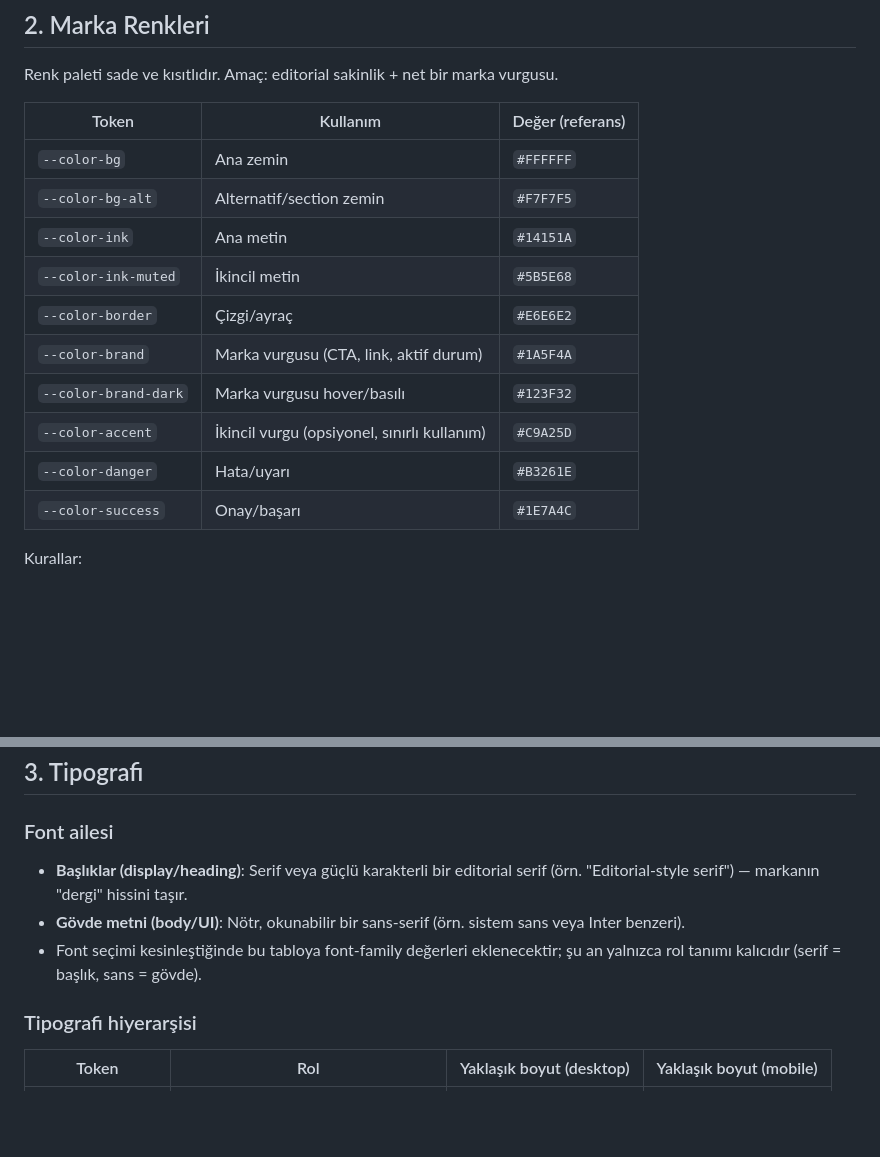
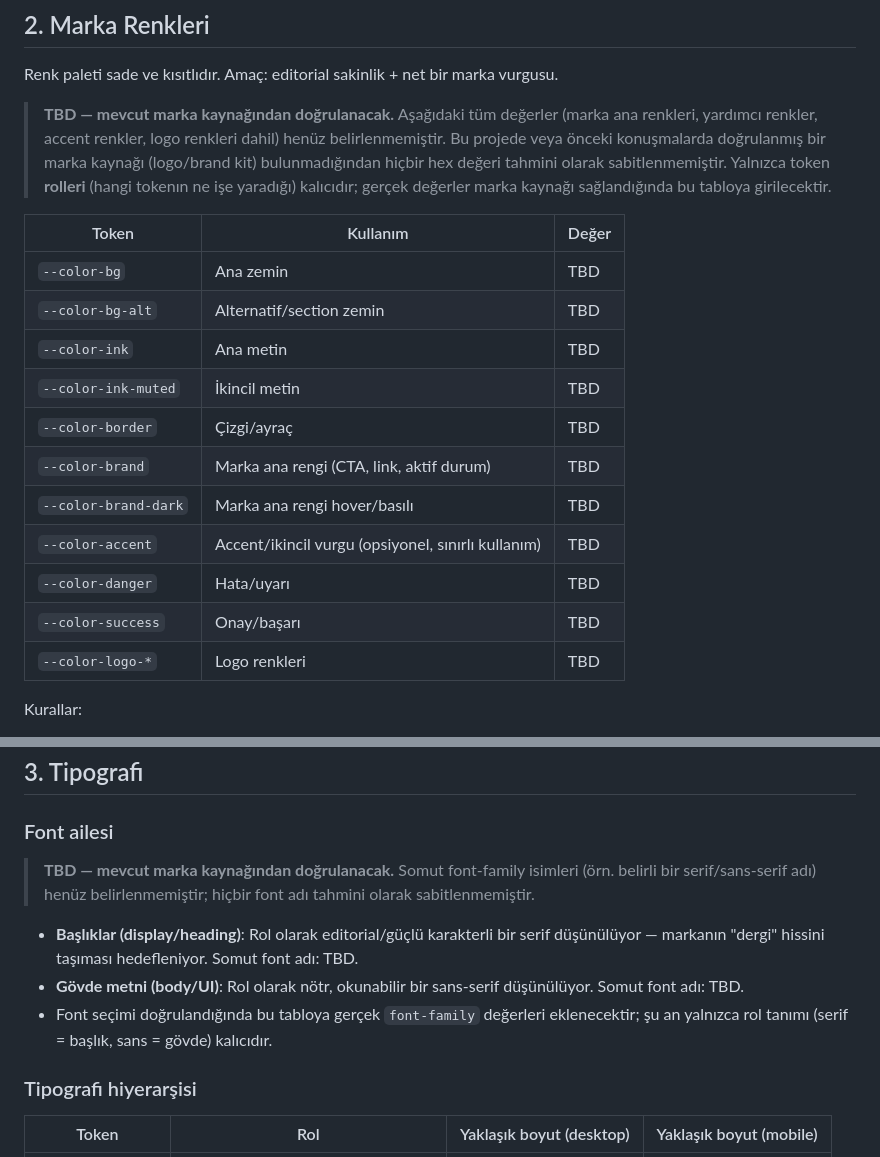
Before and after one commit to mamibeyinizz/anasite, a Markdown page: DESIGN_SYSTEM.md, 2 parts joined by grey strips. GitHub-like rendering; blank space fills up the shorter version.

Commit message:
DESIGN_SYSTEM.md: tahmini renk/font değerlerini TBD olarak işaretle
Marka ana/yardımcı/accent renkleri, logo renkleri ve font-family
değerleri doğrulanmış bir marka kaynağı olmadan sabitlenemez;
yalnızca token rolleri korunuyor, somut değerler TBD.

Co-Authored-By: Claude Sonnet 5 <noreply@anthropic.com>
Claude-Session: https://claude.ai/code/session_01AnHvc3CE4MnnWzkeGyMT3R

```diff
--- a/DESIGN_SYSTEM.md
+++ b/DESIGN_SYSTEM.md
@@ -29,18 +29,21 @@ Bu şu anlama gelir:
 
 Renk paleti sade ve kısıtlıdır. Amaç: editorial sakinlik + net bir marka vurgusu.
 
-| Token | Kullanım | Değer (referans) |
+> **TBD — mevcut marka kaynağından doğrulanacak.** Aşağıdaki tüm değerler (marka ana renkleri, yardımcı renkler, accent renkler, logo renkleri dahil) henüz belirlenmemiştir. Bu projede veya önceki konuşmalarda doğrulanmış bir marka kaynağı (logo/brand kit) bulunmadığından hiçbir hex değeri tahmini olarak sabitlenmemiştir. Yalnızca token **rolleri** (hangi tokenın ne işe yaradığı) kalıcıdır; gerçek değerler marka kaynağı sağlandığında bu tabloya girilecektir.
+
+| Token | Kullanım | Değer |
 |---|---|---|
-| `--color-bg` | Ana zemin | `#FFFFFF` |
-| `--color-bg-alt` | Alternatif/section zemin | `#F7F7F5` |
-| `--color-ink` | Ana metin | `#14151A` |
-| `--color-ink-muted` | İkincil metin | `#5B5E68` |
-| `--color-border` | Çizgi/ayraç | `#E6E6E2` |
-| `--color-brand` | Marka vurgusu (CTA, link, aktif durum) | `#1A5F4A` |
-| `--color-brand-dark` | Marka vurgusu hover/basılı | `#123F32` |
-| `--color-accent` | İkincil vurgu (opsiyonel, sınırlı kullanım) | `#C9A25D` |
-| `--color-danger` | Hata/uyarı | `#B3261E` |
-| `--color-success` | Onay/başarı | `#1E7A4C` |
+| `--color-bg` | Ana zemin | TBD |
+| `--color-bg-alt` | Alternatif/section zemin | TBD |
+| `--color-ink` | Ana metin | TBD |
+| `--color-ink-muted` | İkincil metin | TBD |
+| `--color-border` | Çizgi/ayraç | TBD |
+| `--color-brand` | Marka ana rengi (CTA, link, aktif durum) | TBD |
+| `--color-brand-dark` | Marka ana rengi hover/basılı | TBD |
+| `--color-accent` | Accent/ikincil vurgu (opsiyonel, sınırlı kullanım) | TBD |
+| `--color-danger` | Hata/uyarı | TBD |
+| `--color-success` | Onay/başarı | TBD |
+| `--color-logo-*` | Logo renkleri | TBD |
 
 Kurallar:
 - Marka rengi (`--color-brand`) sayfada **azınlık** olarak kullanılır: CTA butonları, aktif linkler, küçük vurgu detayları. Büyük renkli bloklar/arka planlar için kullanılmaz.
@@ -53,9 +56,12 @@ Kurallar:
 ## 3. Tipografi
 
 ### Font ailesi
-- **Başlıklar (display/heading)**: Serif veya güçlü karakterli bir editorial serif (örn. "Editorial-style serif") — markanın "dergi" hissini taşır.
-- **Gövde metni (body/UI)**: Nötr, okunabilir bir sans-serif (örn. sistem sans veya Inter benzeri).
-- Font seçimi kesinleştiğinde bu tabloya font-family değerleri eklenecektir; şu an yalnızca rol tanımı kalıcıdır (serif = başlık, sans = gövde).
+
+> **TBD — mevcut marka kaynağından doğrulanacak.** Somut font-family isimleri (örn. belirli bir serif/sans-serif adı) henüz belirlenmemiştir; hiçbir font adı tahmini olarak sabitlenmemiştir.
+
+- **Başlıklar (display/heading)**: Rol olarak editorial/güçlü karakterli bir serif düşünülüyor — markanın "dergi" hissini taşıması hedefleniyor. Somut font adı: TBD.
+- **Gövde metni (body/UI)**: Rol olarak nötr, okunabilir bir sans-serif düşünülüyor. Somut font adı: TBD.
+- Font seçimi doğrulandığında bu tabloya gerçek `font-family` değerleri eklenecektir; şu an yalnızca rol tanımı (serif = başlık, sans = gövde) kalıcıdır.
 
 ### Tipografi hiyerarşisi
 
```
